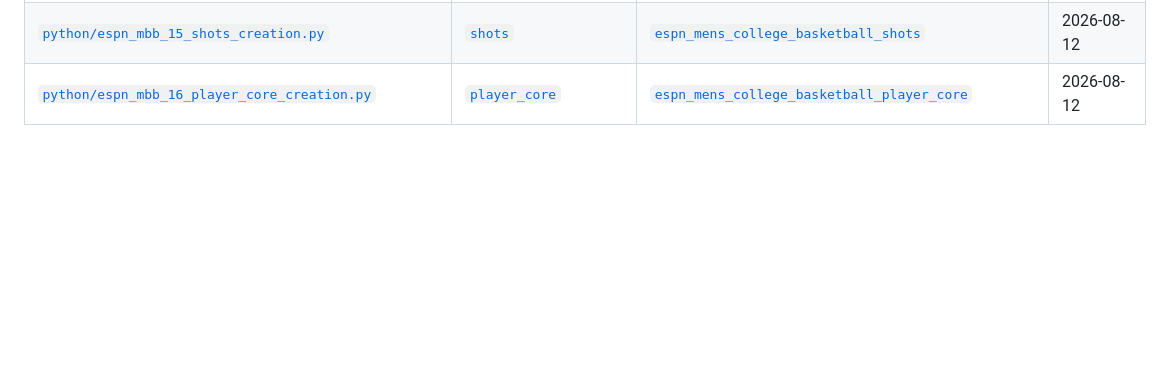
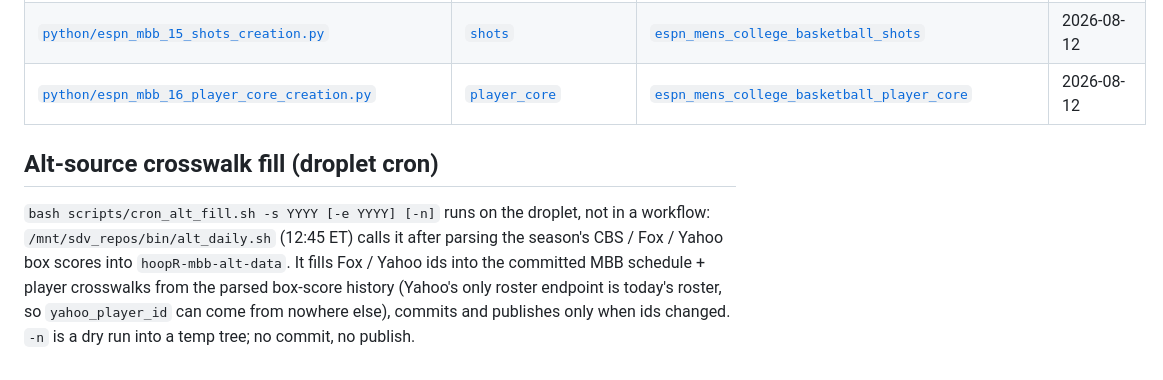
Before and after one commit to sportsdataverse/hoopR-mbb-data, a Markdown page: CLAUDE.md, the part around the change. Rendered like a GitHub page; blank space fills up the shorter version.

Commit message:
docs(claude): runbook entry for the droplet's scripts/cron_alt_fill.sh (#37)
* docs(claude): runbook entry for the droplet's scripts/cron_alt_fill.sh

The orphan-scripts check has failed on main since cron_alt_fill.sh landed (2026-10-26): it runs
from /mnt/sdv_repos/bin/alt_daily.sh on the droplet, which no file here mentions. CLAUDE.md now
documents what it does, its flags, and who calls it.

* docs(claude): cron_alt_fill.sh entry states exactly when it commits and what it fills

---------

Co-authored-by: Github Action <action@github.com>

```diff
--- a/CLAUDE.md
+++ b/CLAUDE.md
@@ -304,3 +304,9 @@ via `grep -o -E '[0-9]+' | head/tail -1`.
 | [`python/espn_mbb_15_shots_creation.py`](python/espn_mbb_15_shots_creation.py) | [`shots`](docs/datasets/shots.md) | [`espn_mens_college_basketball_shots`](https://github.com/sportsdataverse/sportsdataverse-data/releases/tag/espn_mens_college_basketball_shots) | 2026-08-12 |
 | [`python/espn_mbb_16_player_core_creation.py`](python/espn_mbb_16_player_core_creation.py) | [`player_core`](docs/datasets/player_core.md) | [`espn_mens_college_basketball_player_core`](https://github.com/sportsdataverse/sportsdataverse-data/releases/tag/espn_mens_college_basketball_player_core) | 2026-08-12 |
 <!-- END GENERATED: datasets -->
+
+## Alt-source crosswalk fill (droplet cron)
+
+`bash scripts/cron_alt_fill.sh -s YYYY [-e YYYY] [-n]` runs on the droplet, not in a workflow:
+`/mnt/sdv_repos/bin/alt_daily.sh` (12:45 ET) calls it after parsing the season's CBS / Fox / Yahoo
+box scores into `hoopR-mbb-alt-data`. It fills Fox / Yahoo ids into the committed MBB schedule + player crosswalks from the parsed box-score history (Yahoo's only roster endpoint is today's roster, so `yahoo_player_id` can come from nowhere else), commits and publishes only when ids changed. `-n` is a dry run into a temp tree; no commit, no publish.
```
